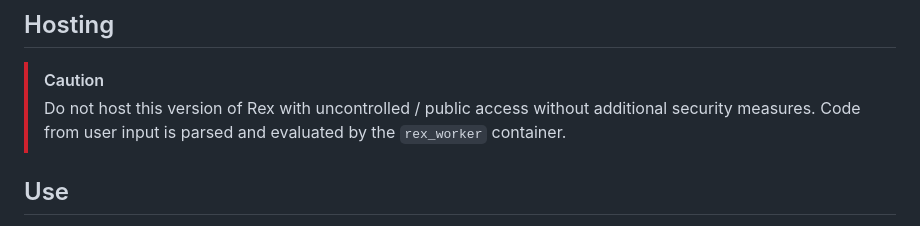
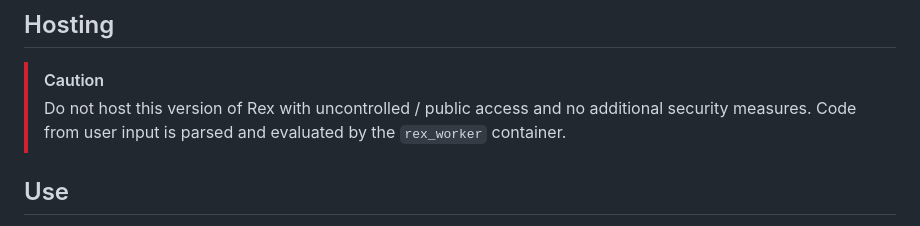
Before and after one commit to guesswho1234/Rex, a Markdown page: README.md, the part around the change. Rendered like a GitHub page.

```diff
--- a/README.md
+++ b/README.md
@@ -34,7 +34,7 @@ Build your docker infrastructure with the supplied docker compose file by runnin
 
 ## Hosting
 > [!CAUTION]
-> Do not host this version of Rex with uncontrolled / public access without additional security measures.
+> Do not host this version of Rex with uncontrolled / public access and no additional security measures.
 > Code from user input is parsed and evaluated by the `rex_worker` container.
 
 ## Use
```
